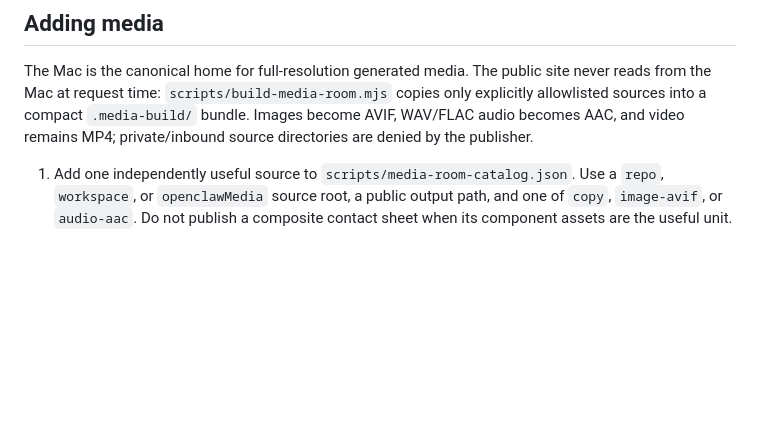
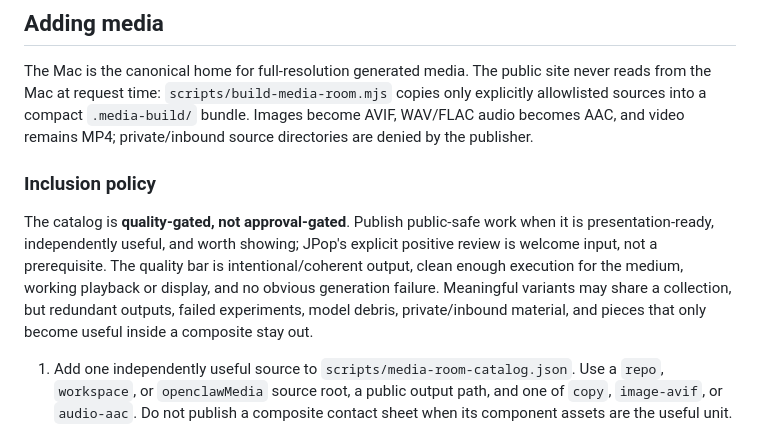
Before and after one commit to clawSean/jpop-cloud, a Markdown page: README.md, the part around the change. Rendered like a GitHub page; blank space fills up the shorter version.

Commit message:
docs: define Media Room inclusion policy (#32)
Co-authored-by: clawSean <260045960+clawSean@users.noreply.github.com>

```diff
--- a/README.md
+++ b/README.md
@@ -50,6 +50,17 @@ copies only explicitly allowlisted sources into a compact `.media-build/`
 bundle. Images become AVIF, WAV/FLAC audio becomes AAC, and video remains MP4;
 private/inbound source directories are denied by the publisher.
 
+### Inclusion policy
+
+The catalog is **quality-gated, not approval-gated**. Publish public-safe work
+when it is presentation-ready, independently useful, and worth showing; JPop's
+explicit positive review is welcome input, not a prerequisite. The quality bar
+is intentional/coherent output, clean enough execution for the medium, working
+playback or display, and no obvious generation failure. Meaningful variants may
+share a collection, but redundant outputs, failed experiments, model debris,
+private/inbound material, and pieces that only become useful inside a composite
+stay out.
+
 1. Add one independently useful source to `scripts/media-room-catalog.json`.
    Use a `repo`, `workspace`, or `openclawMedia` source root, a public output
    path, and one of `copy`, `image-avif`, or `audio-aac`. Do not publish a
```
Also changed, not shown: STATUS.md (+3 -1 lines).
